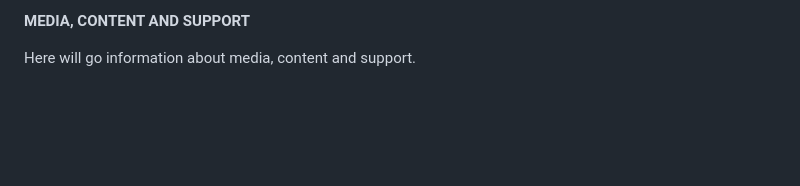
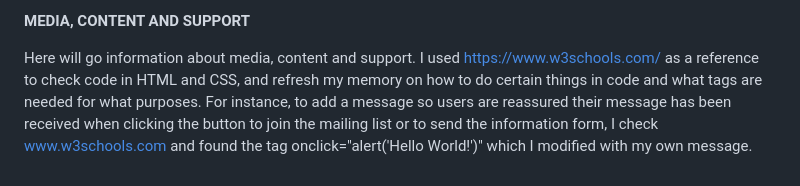
Before and after one commit to LidiaMorejudo/MilestoneProject1LidiaMorejudo, a Markdown page: README.md, the part around the change. Rendered like a GitHub page; blank space fills up the shorter version.

Commit message:
I added a paragrpha on the README explaining how I have been using 23schools to learn some tags.

```diff
--- a/README.md
+++ b/README.md
@@ -139,3 +139,4 @@ I deployed the project using Github. This is what I did to deploy it:<br>
 <strong>MEDIA, CONTENT AND SUPPORT<strong><br>
 
 Here will go information about media, content and support.
+I used https://www.w3schools.com/ as a reference to check code in HTML and CSS, and refresh my memory on how to do certain things in code and what tags are needed for what purposes. For instance, to add a message so users are reassured their message has been received when clicking the button to join the mailing list or to send the information form, I check www.w3schools.com and found the tag onclick="alert('Hello World!')" which I modified with my own message.
```
